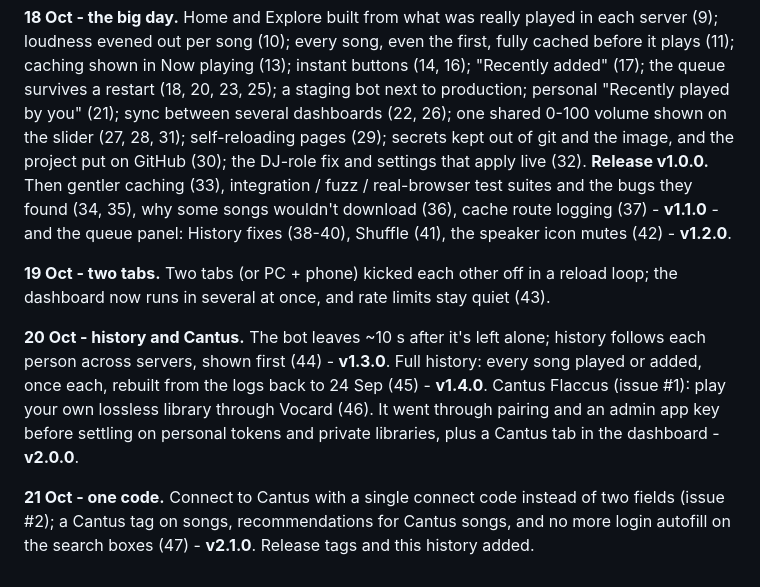
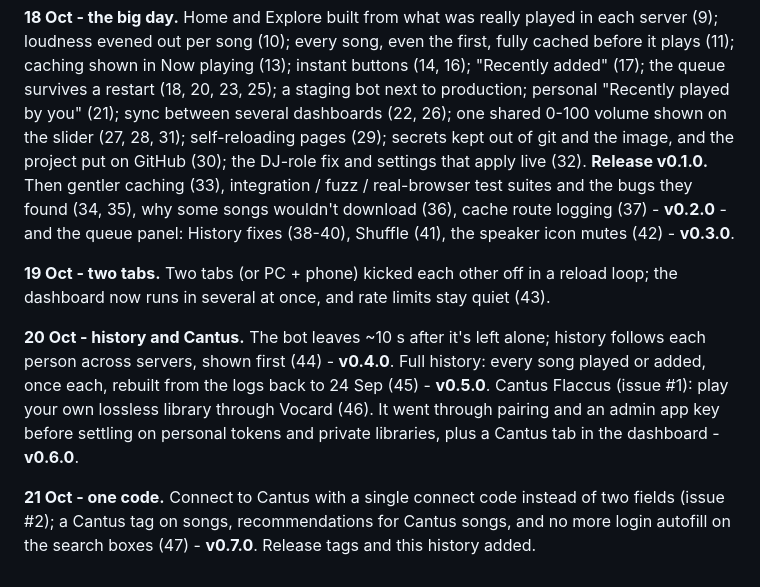
Before and after one commit to noone11121314/vocard-custom, a Markdown page: docs/history.md, the part around the change. Drawn GitHub-style.

```diff
--- a/docs/history.md
+++ b/docs/history.md
@@ -60,25 +60,25 @@ instant buttons (14, 16); "Recently added" (17); the queue survives a restart
 by you" (21); sync between several dashboards (22, 26); one shared 0-100
 volume shown on the slider (27, 28, 31); self-reloading pages (29); secrets
 kept out of git and the image, and the project put on GitHub (30); the DJ-role
-fix and settings that apply live (32). **Release v1.0.0.** Then gentler
+fix and settings that apply live (32). **Release v0.1.0.** Then gentler
 caching (33), integration / fuzz / real-browser test suites and the bugs they
 found (34, 35), why some songs wouldn't download (36), cache route logging
-(37) - **v1.1.0** - and the queue panel: History fixes (38-40), Shuffle (41),
-the speaker icon mutes (42) - **v1.2.0**.
+(37) - **v0.2.0** - and the queue panel: History fixes (38-40), Shuffle (41),
+the speaker icon mutes (42) - **v0.3.0**.
 
 **19 Oct - two tabs.** Two tabs (or PC + phone) kicked each other off in a
 reload loop; the dashboard now runs in several at once, and rate limits stay
 quiet (43).
 
 **20 Oct - history and Cantus.** The bot leaves ~10 s after it's left alone;
-history follows each person across servers, shown first (44) - **v1.3.0**.
+history follows each person across servers, shown first (44) - **v0.4.0**.
 Full history: every song played or added, once each, rebuilt from the logs
-back to 24 Sep (45) - **v1.4.0**. Cantus Flaccus (issue #1): play your own
+back to 24 Sep (45) - **v0.5.0**. Cantus Flaccus (issue #1): play your own
 lossless library through Vocard (46). It went through pairing and an admin
 app key before settling on personal tokens and private libraries, plus a
-Cantus tab in the dashboard - **v2.0.0**.
+Cantus tab in the dashboard - **v0.6.0**.
 
 **21 Oct - one code.** Connect to Cantus with a single connect code instead
 of two fields (issue #2); a Cantus tag on songs, recommendations for Cantus
-songs, and no more login autofill on the search boxes (47) - **v2.1.0**.
+songs, and no more login autofill on the search boxes (47) - **v0.7.0**.
 Release tags and this history added.
```
Also changed, not shown: CHANGELOG.md (+10 -8 lines).
